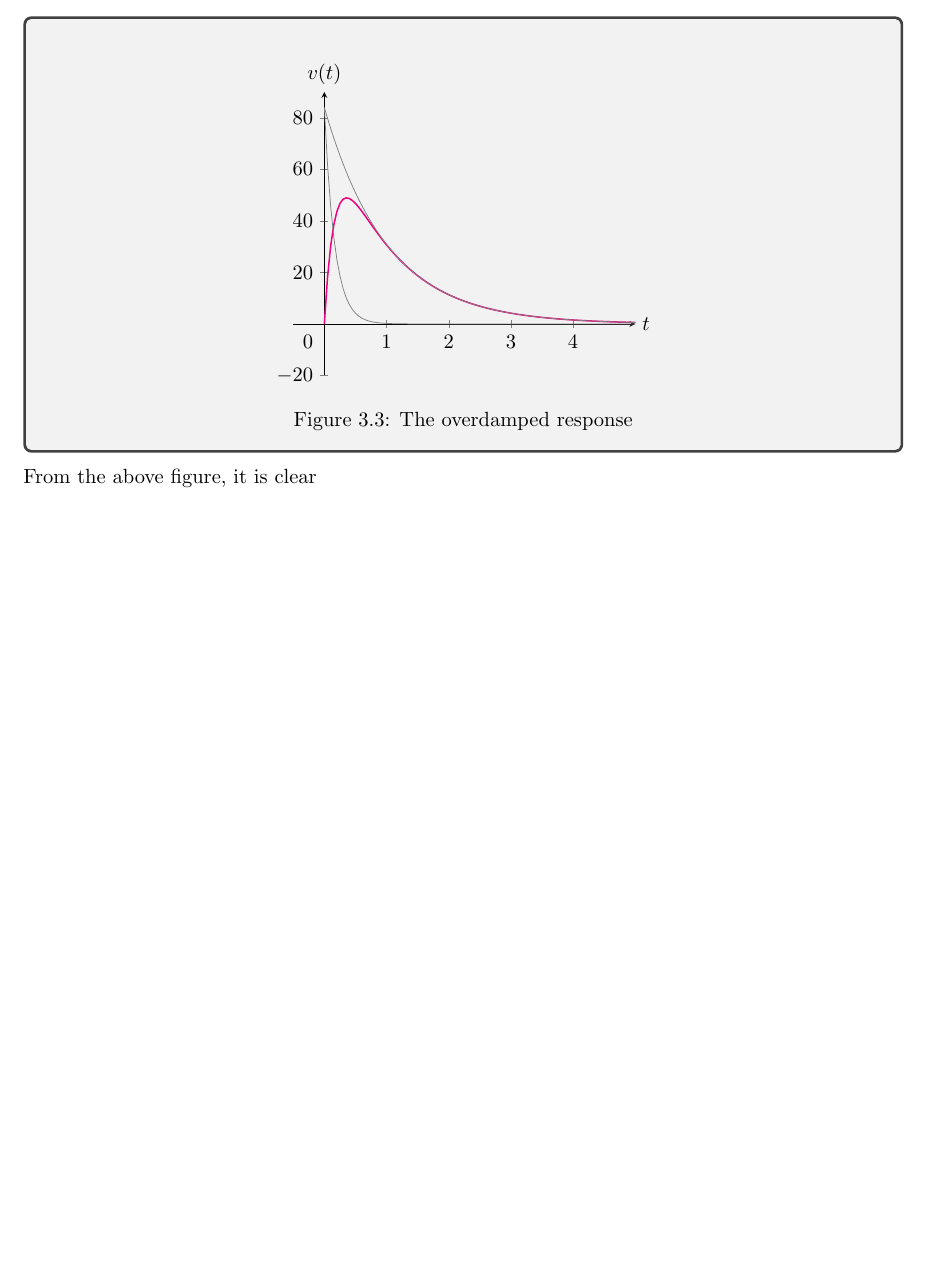
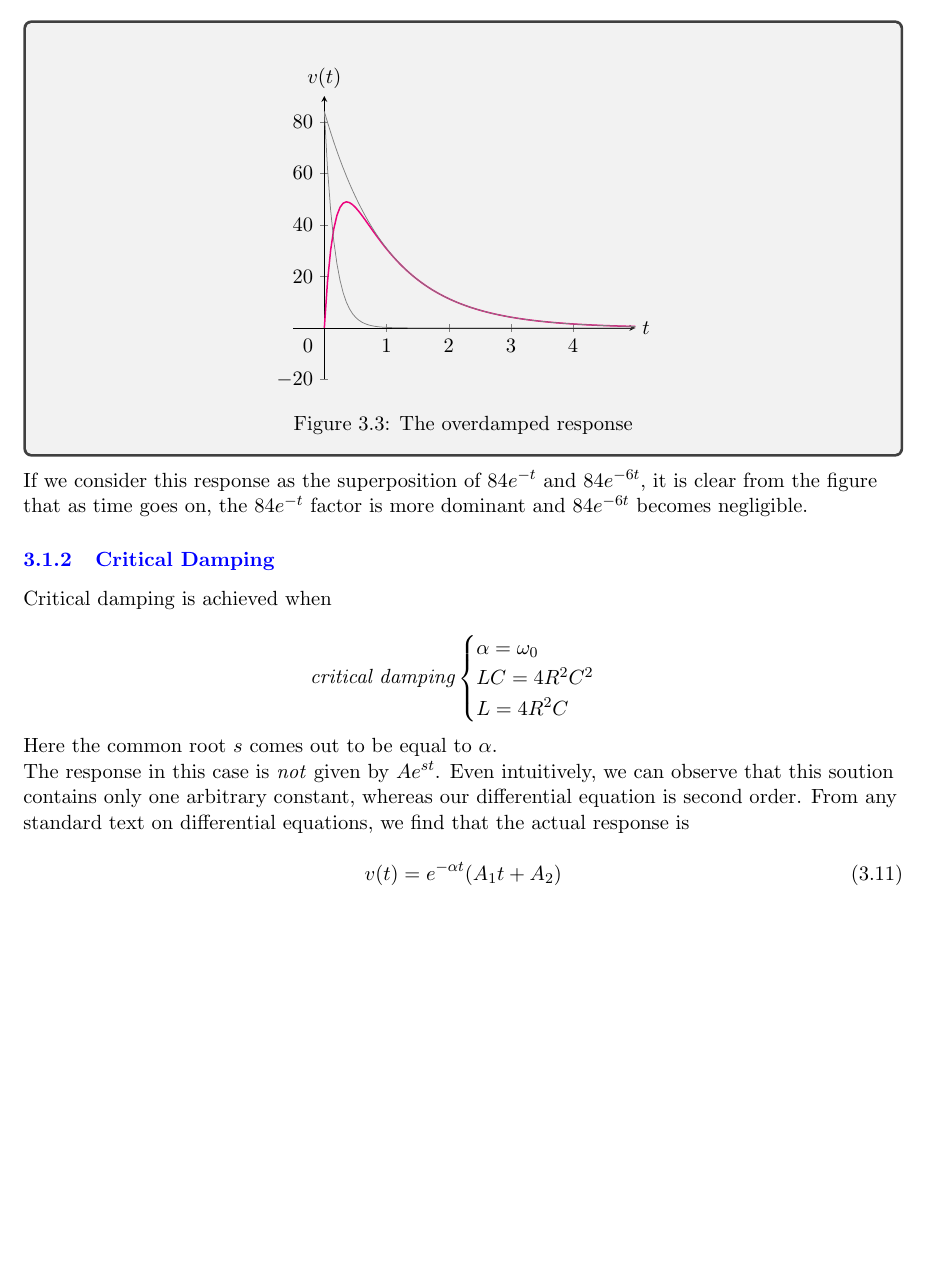
Before and after one commit to jaykhandkar/LaTeX-Docs, a LaTeX document (Time Domain Analysis/time_domain_analysis.tex): part of page 20 of 20, cut so that both start at the same text. Compiled offline with pdfLaTeX.

Commit message:
time_domain_analysis - started work on next section

```diff
--- a/Time Domain Analysis/time_domain_analysis.tex
+++ b/Time Domain Analysis/time_domain_analysis.tex
@@ -1400,7 +1400,29 @@ This response is plotted in Fig.\ref{fig:overdamped_plot} .
 \end{figure}%
 \end{tcolorbox}
 
-From the above figure, it is clear
+If we consider this response as the superposition of $84e^{-t}$ and $84e^{-6t}$, it is clear from the figure that as time goes on, the $84e^{-t}$ factor is more dominant and $84e^{-6t}$ becomes negligible.
+
+\color{blue}
+\subsubsection{Critical Damping}
+\color{black}
+
+Critical damping is achieved when
+
+\begin{equation*}
+\textit{critical damping} \begin{cases}
+          \alpha = \omega_0 \\
+          LC = 4R^2C^2\\
+          L = 4R^2C
+       \end{cases}
+\end{equation*}
+
+Here the common root $s$ comes out to be equal to $\alpha$.\\
+The response in this case is \textit{not} given by $Ae^{st}$. Even intuitively, we can observe that this soution contains only one arbitrary constant, whereas our differential equation is second order. From any standard text on differential equations, we find that the actual response is
+
+\begin{equation}
+v(t) = e^{-\alpha t}(A_1t + A_2)
+\end{equation}
+
 
 \end{flushleft}
 \end{document}
```
Also changed, not shown: Time Domain Analysis/time_domain_analysis.pdf, 4 other files.
